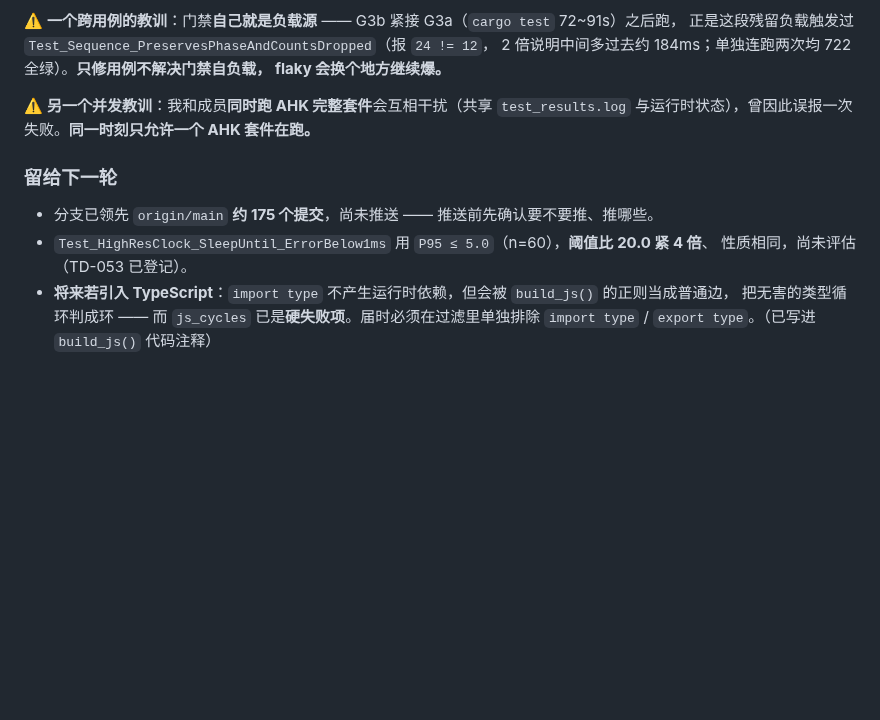
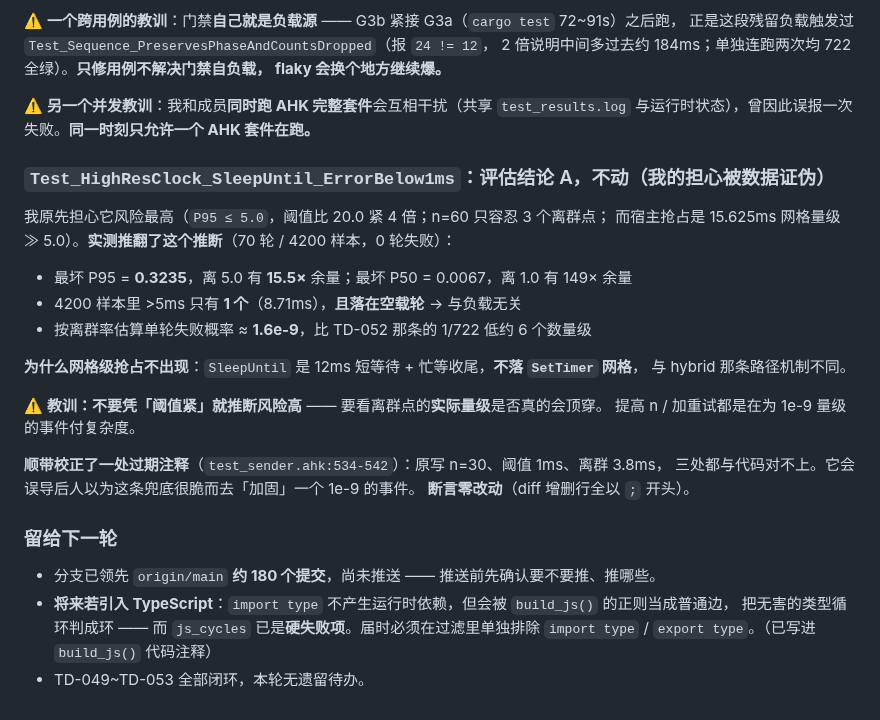
Before and after one commit to zyejf/AutoHotkeydemo, a Markdown page: .workbuddy-ai/memory/2026-09-17.md, the part around the change. Drawn GitHub-style; blank space fills up the shorter version.

Commit message:
docs(memory): 记 SleepUntil 评估结论 A 与「别凭阈值紧推断风险」的教训

```diff
--- a/.workbuddy-ai/memory/2026-09-17.md
+++ b/.workbuddy-ai/memory/2026-09-17.md
@@ -423,11 +423,29 @@ flaky 会换个地方继续爆。**
 ⚠️ **另一个并发教训**：我和成员**同时跑 AHK 完整套件**会互相干扰（共享 `test_results.log`
 与运行时状态），曾因此误报一次失败。**同一时刻只允许一个 AHK 套件在跑。**
 
+### `Test_HighResClock_SleepUntil_ErrorBelow1ms`：评估结论 A，**不动**（我的担心被数据证伪）
+
+我原先担心它风险最高（`P95 ≤ 5.0`，阈值比 20.0 紧 4 倍；n=60 只容忍 3 个离群点；
+而宿主抢占是 15.625ms 网格量级 ≫ 5.0）。**实测推翻了这个推断**（70 轮 / 4200 样本，0 轮失败）：
+
+- 最坏 P95 = **0.3235**，离 5.0 有 **15.5×** 余量；最坏 P50 = 0.0067，离 1.0 有 149× 余量
+- 4200 样本里 >5ms 只有 **1 个**（8.71ms），**且落在空载轮** → 与负载无关
+- 按离群率估算单轮失败概率 ≈ **1.6e-9**，比 TD-052 那条的 1/722 低约 6 个数量级
+
+**为什么网格级抢占不出现**：`SleepUntil` 是 12ms 短等待 + 忙等收尾，**不落 `SetTimer` 网格**，
+与 hybrid 那条路径机制不同。
+
+⚠️ **教训：不要凭「阈值紧」就推断风险高** —— 要看离群点的**实际量级**是否真的会顶穿。
+提高 n / 加重试都是在为 1e-9 量级的事件付复杂度。
+
+**顺带校正了一处过期注释**（`test_sender.ahk:534-542`）：原写 n=30、阈值 1ms、离群 3.8ms，
+三处都与代码对不上。它会误导后人以为这条兜底很脆而去「加固」一个 1e-9 的事件。
+**断言零改动**（diff 增删行全以 `;` 开头）。
+
 ### 留给下一轮
 
-- 分支已领先 `origin/main` **约 175 个提交**，尚未推送 —— 推送前先确认要不要推、推哪些。
-- `Test_HighResClock_SleepUntil_ErrorBelow1ms` 用 `P95 ≤ 5.0`（n=60），**阈值比 20.0 紧 4 倍**、
-  性质相同，尚未评估（TD-053 已登记）。
+- 分支已领先 `origin/main` **约 180 个提交**，尚未推送 —— 推送前先确认要不要推、推哪些。
 - **将来若引入 TypeScript**：`import type` 不产生运行时依赖，但会被 `build_js()` 的正则当成普通边，
   把无害的类型循环判成环 —— 而 `js_cycles` 已是**硬失败项**。届时必须在过滤里单独排除
   `import type` / `export type`。（已写进 `build_js()` 代码注释）
+- TD-049~TD-053 全部闭环，本轮无遗留待办。
```
